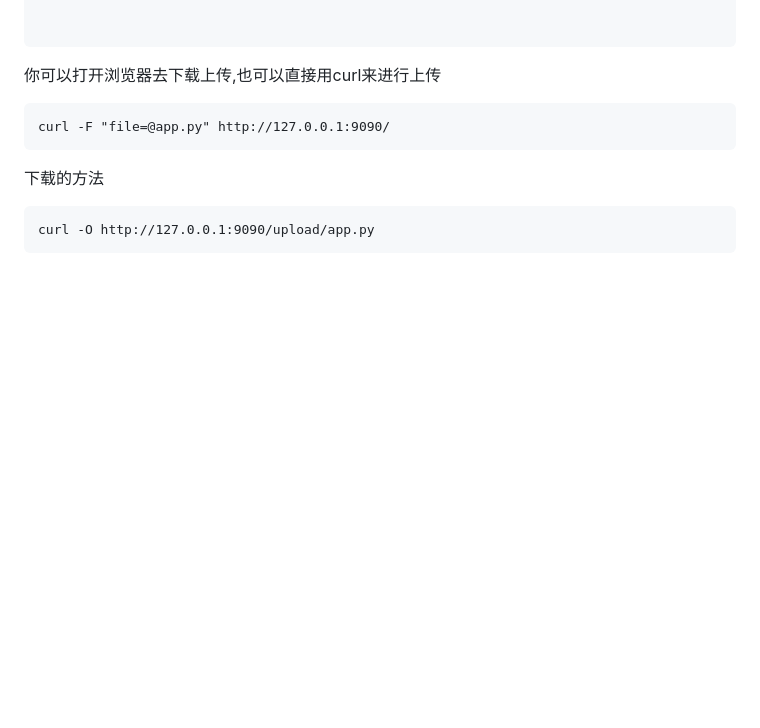
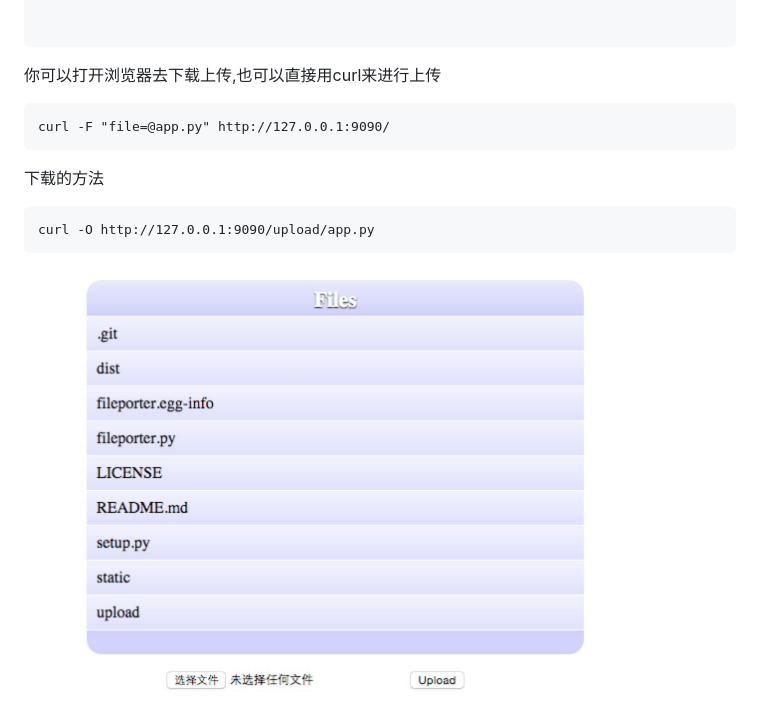
Before and after one commit to rfyiamcool/fileporter, a Markdown page: README.md, the part around the change. GitHub-like rendering; pictures changed too: fileporter.jpg (added); blank space fills up the shorter version.

````diff
--- a/README.md
+++ b/README.md
@@ -32,3 +32,5 @@ curl -F "file=@app.py" http://127.0.0.1:9090/
 ```
 curl -O http://127.0.0.1:9090/upload/app.py
 ```
+
+![Alt text](fileporter.jpg)
````
Also changed, not shown: 2 other files.
